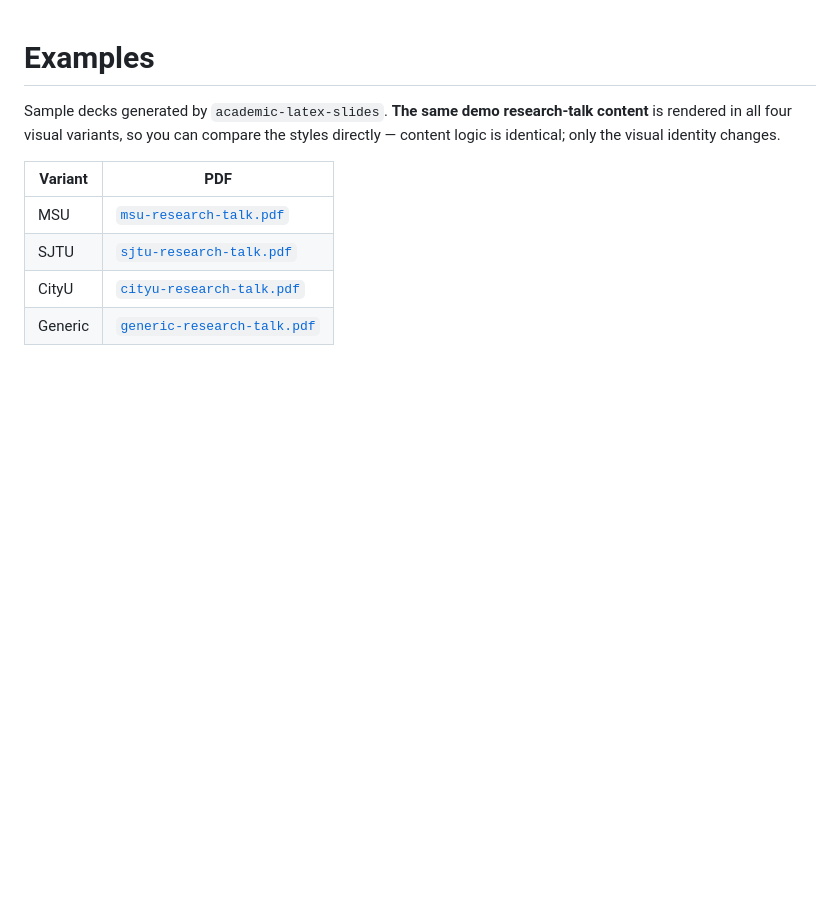
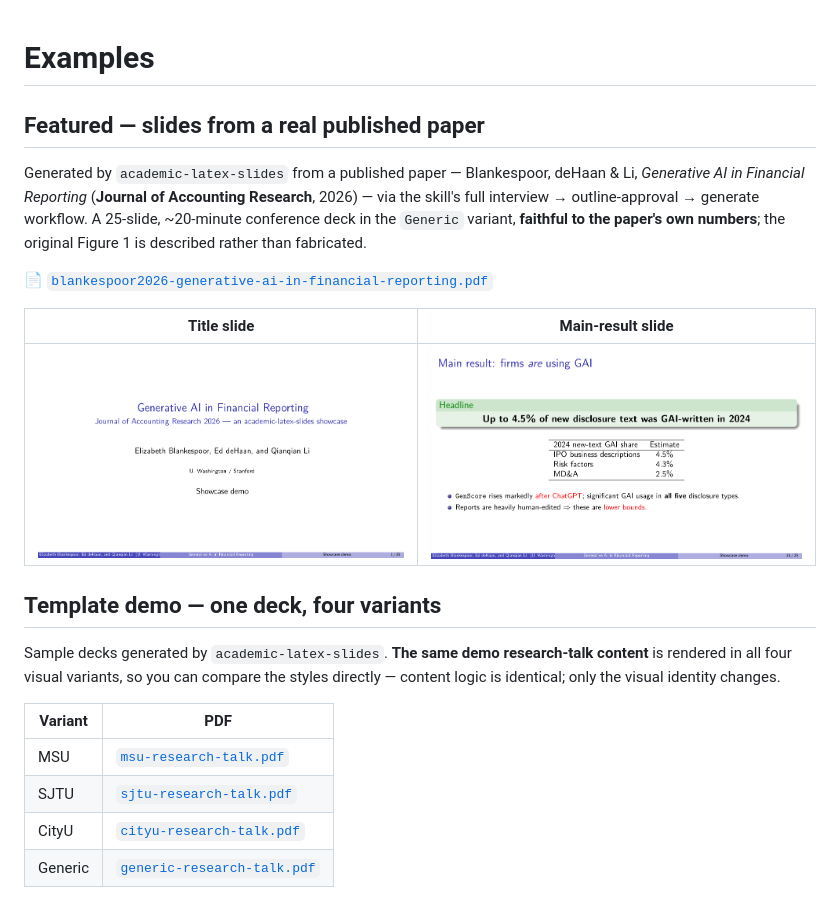
Before and after one commit to garethjjn/academic-latex-slides, a Markdown page: examples/README.md, the part around the change. GitHub-like rendering; pictures changed too: examples/showcase-blankespoor-result.png (added), examples/showcase-blankespoor-title.png (added); blank space fills up the shorter version.

Commit message:
revise: add real-paper showcase deck (Blankespoor, deHaan & Li, JAR 2026)

```diff
--- a/examples/README.md
+++ b/examples/README.md
@@ -1,4 +1,21 @@
 # Examples
+
+## Featured — slides from a real published paper
+
+Generated by `academic-latex-slides` from a published paper —
+Blankespoor, deHaan & Li, *Generative AI in Financial Reporting*
+(**Journal of Accounting Research**, 2026) — via the skill's full
+interview → outline-approval → generate workflow. A 25-slide, ~20-minute
+conference deck in the `Generic` variant, **faithful to the paper's own
+numbers**; the original Figure 1 is described rather than fabricated.
+
+📄 [`blankespoor2026-generative-ai-in-financial-reporting.pdf`](blankespoor2026-generative-ai-in-financial-reporting.pdf)
+
+| Title slide | Main-result slide |
+| --- | --- |
+| ![Blankespoor deck title slide](showcase-blankespoor-title.png) | ![Blankespoor deck main-result slide](showcase-blankespoor-result.png) |
+
+## Template demo — one deck, four variants
 
 Sample decks generated by `academic-latex-slides`. **The same demo
 research-talk content** is rendered in all four visual variants, so you can
```
Also changed, not shown: README.md (+15 -8 lines), README.zh-CN.md (+12 -8 lines), 1 other file.
